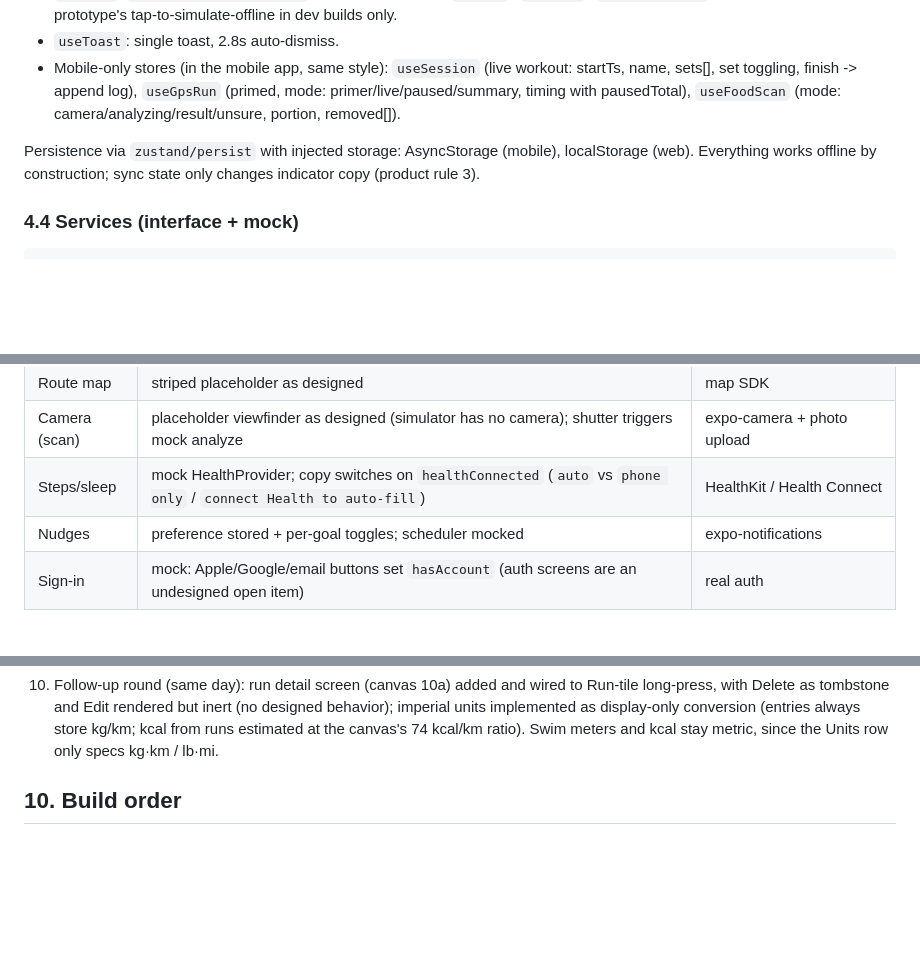
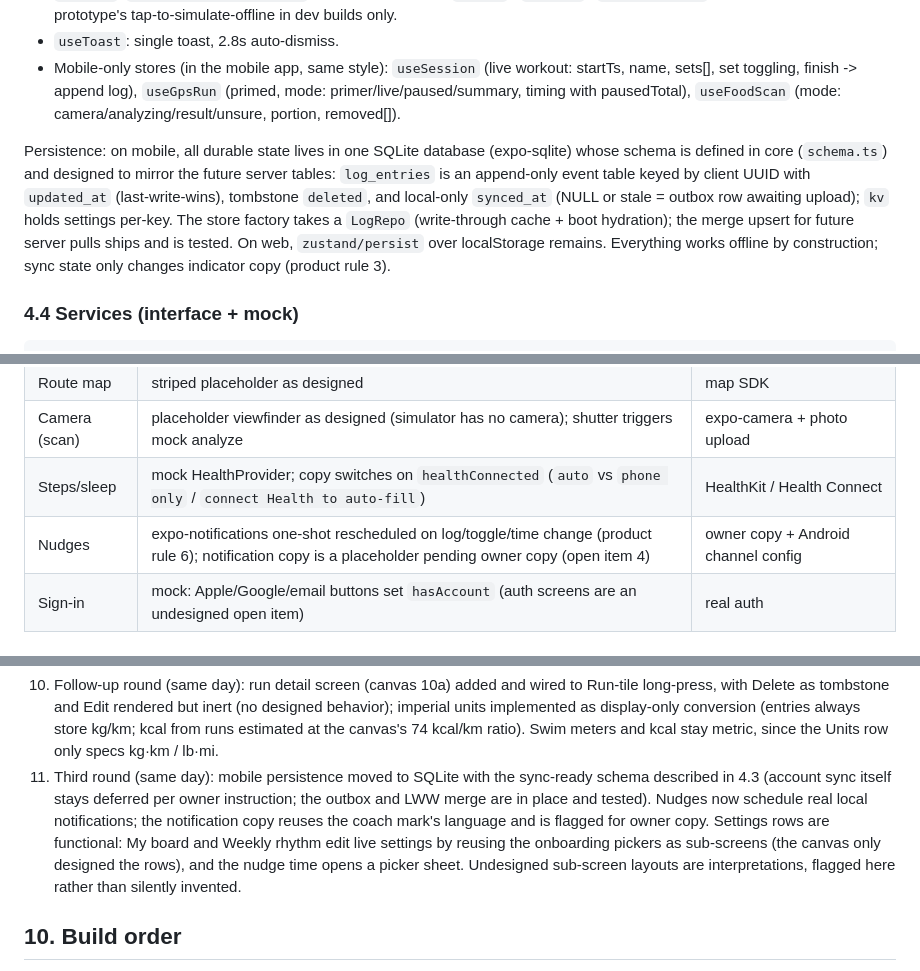
Before and after one commit to rafi-ramdhani/streka, a Markdown page: docs/TAD.md, 3 parts joined by grey strips. Drawn GitHub-style; blank space fills up the shorter version.

Commit message:
docs: record sqlite persistence round in TAD

```diff
--- a/docs/TAD.md
+++ b/docs/TAD.md
@@ -87,7 +87,7 @@ All mirror the prototype logic exactly (extracted from the `.dc.html` script blo
 - `useToast`: single toast, 2.8s auto-dismiss.
 - Mobile-only stores (in the mobile app, same style): `useSession` (live workout: startTs, name, sets[], set toggling, finish -> append log), `useGpsRun` (primed, mode: primer/live/paused/summary, timing with pausedTotal), `useFoodScan` (mode: camera/analyzing/result/unsure, portion, removed[]).
 
-Persistence via `zustand/persist` with injected storage: AsyncStorage (mobile), localStorage (web). Everything works offline by construction; sync state only changes indicator copy (product rule 3).
+Persistence: on mobile, all durable state lives in one SQLite database (expo-sqlite) whose schema is defined in core (`schema.ts`) and designed to mirror the future server tables: `log_entries` is an append-only event table keyed by client UUID with `updated_at` (last-write-wins), tombstone `deleted`, and local-only `synced_at` (NULL or stale = outbox row awaiting upload); `kv` holds settings per-key. The store factory takes a `LogRepo` (write-through cache + boot hydration); the merge upsert for future server pulls ships and is tested. On web, `zustand/persist` over localStorage remains. Everything works offline by construction; sync state only changes indicator copy (product rule 3).
 
 ### 4.4 Services (interface + mock)
 
@@ -135,7 +135,7 @@ Onboarding completion sets `onboarded`; picked trackers literally define which t
 | Route map | striped placeholder as designed | map SDK |
 | Camera (scan) | placeholder viewfinder as designed (simulator has no camera); shutter triggers mock analyze | expo-camera + photo upload |
 | Steps/sleep | mock HealthProvider; copy switches on `healthConnected` (`auto` vs `phone only` / `connect Health to auto-fill`) | HealthKit / Health Connect |
-| Nudges | preference stored + per-goal toggles; scheduler mocked | expo-notifications |
+| Nudges | expo-notifications one-shot rescheduled on log/toggle/time change (product rule 6); notification copy is a placeholder pending owner copy (open item 4) | owner copy + Android channel config |
 | Sign-in | mock: Apple/Google/email buttons set `hasAccount` (auth screens are an undesigned open item) | real auth |
 
 ### 5.3 Components
@@ -171,6 +171,7 @@ Findings from the build/verification pass (2026-07-02):
 8. **"vs last week" reads negative mid-week** with honest data (a partial week is compared against a full one). The prototype's static "▴ 1" hides this. Owner may prefer comparing completed weeks.
 9. Verification method: core logic via unit tests (55); web via Testing Library + browser walk; mobile via simulator deep-link walk (a dev-only `/dev` seeding route exists for this). Full tap-through on simulator needs macOS assistive access, which was not granted in this session. Web sub-860px layout is covered by a component test asserting the bottom-sheet modal variant.
 10. Follow-up round (same day): run detail screen (canvas 10a) added and wired to Run-tile long-press, with Delete as tombstone and Edit rendered but inert (no designed behavior); imperial units implemented as display-only conversion (entries always store kg/km; kcal from runs estimated at the canvas's 74 kcal/km ratio). Swim meters and kcal stay metric, since the Units row only specs kg·km / lb·mi.
+11. Third round (same day): mobile persistence moved to SQLite with the sync-ready schema described in 4.3 (account sync itself stays deferred per owner instruction; the outbox and LWW merge are in place and tested). Nudges now schedule real local notifications; the notification copy reuses the coach mark's language and is flagged for owner copy. Settings rows are functional: My board and Weekly rhythm edit live settings by reusing the onboarding pickers as sub-screens (the canvas only designed the rows), and the nudge time opens a picker sheet. Undesigned sub-screen layouts are interpretations, flagged here rather than silently invented.
 
 ## 10. Build order
 
```
